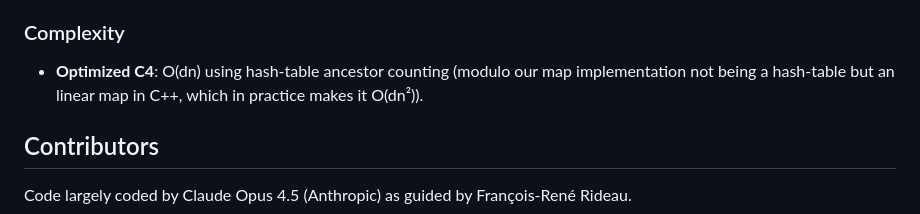
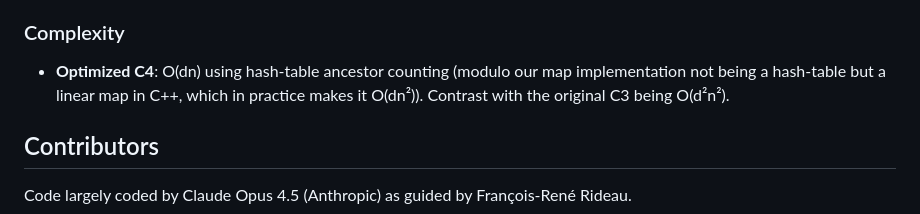
Before and after one commit to metareflection/poof, a Markdown page: cpp/README.md, the part around the change. Rendered like a GitHub page.

Commit message:
Clarify algorithm complexity

```diff
--- a/cpp/README.md
+++ b/cpp/README.md
@@ -170,8 +170,8 @@ C4 extends C3 with support for **suffix specifications**. It enforces five const
 ### Complexity
 
 - **Optimized C4**: O(dn) using hash-table ancestor counting
-  (modulo our map implementation not being a hash-table but an linear map in C++,
-  which in practice makes it O(dn²)).
+  (modulo our map implementation not being a hash-table but a linear map in C++,
+  which in practice makes it O(dn²)). Contrast with the original C3 being O(d²n²).
 
 ## Contributors
 
```
